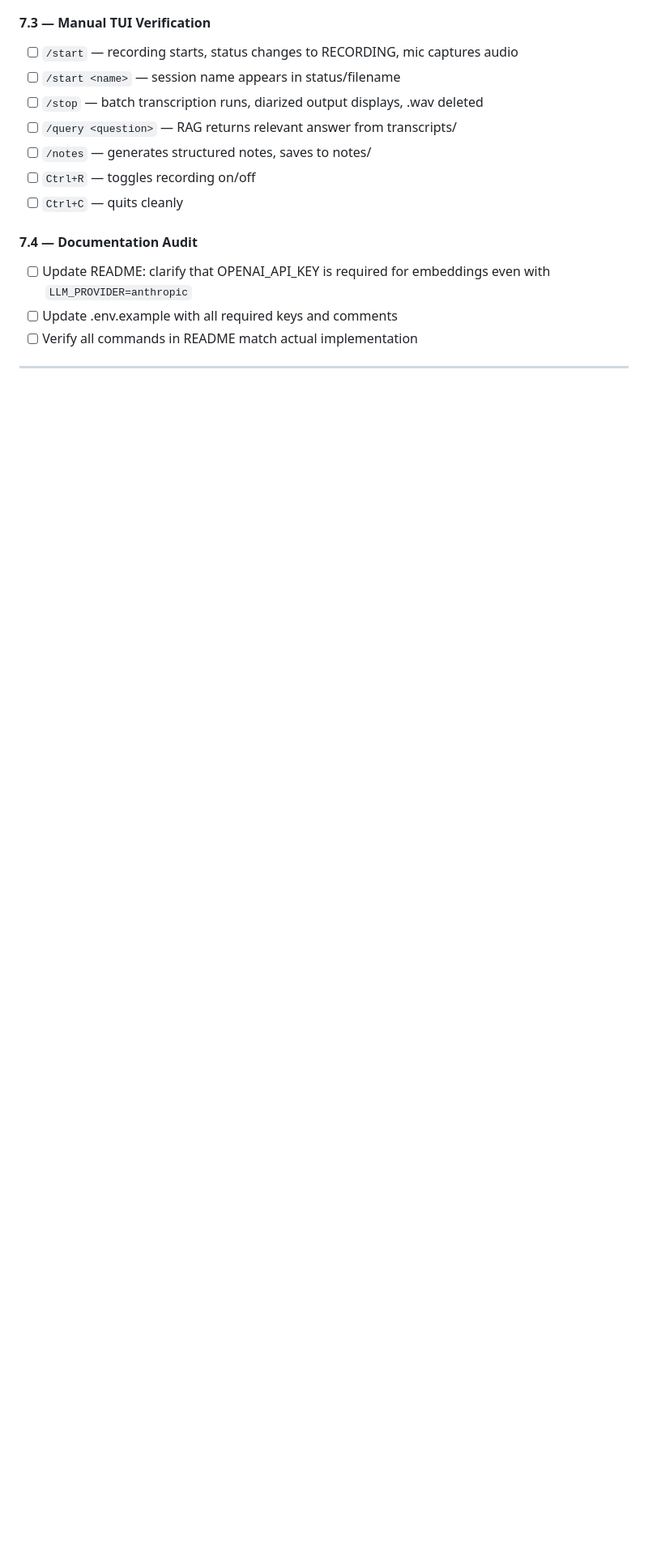
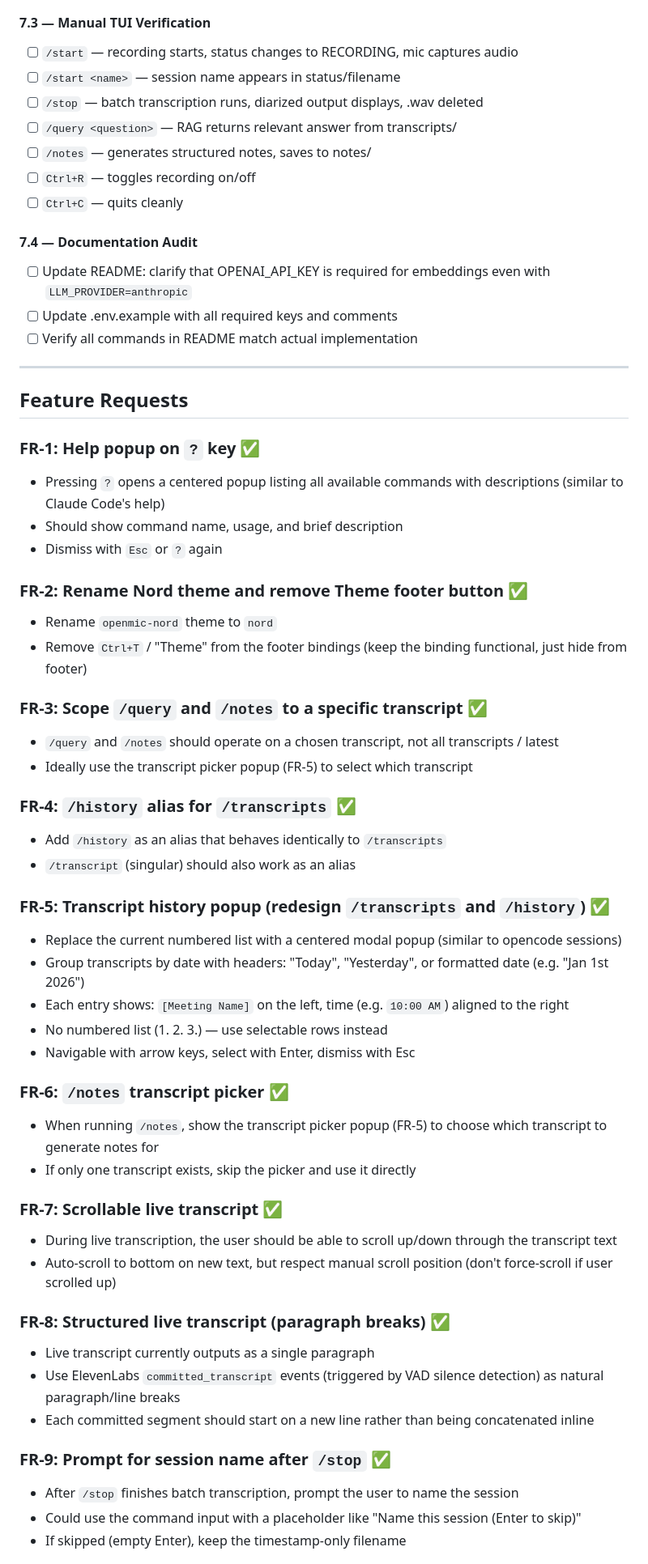
Before and after one commit to fushipanda/openmic, a Markdown page: claude.md, the part around one of its changes. Shown at 81% size. Drawn GitHub-style; blank space fills up the shorter version.

Commit message:
Mark all feature requests as complete in claude.md
All 11 feature requests (FR-1 through FR-11) have been implemented
and tested.

Co-Authored-By: Claude Opus 4.6 <noreply@anthropic.com>

```diff
--- a/claude.md
+++ b/claude.md
@@ -112,3 +112,47 @@ ANTHROPIC_API_KEY=...        # add whichever provider you set above
 
 ---
 
+## Feature Requests
+
+### FR-1: Help popup on `?` key ✅
+- Pressing `?` opens a centered popup listing all available commands with descriptions (similar to Claude Code's help)
+- Should show command name, usage, and brief description
+- Dismiss with `Esc` or `?` again
+
+### FR-2: Rename Nord theme and remove Theme footer button ✅
+- Rename `openmic-nord` theme to `nord`
+- Remove `Ctrl+T` / "Theme" from the footer bindings (keep the binding functional, just hide from footer)
+
+### FR-3: Scope `/query` and `/notes` to a specific transcript ✅
+- `/query` and `/notes` should operate on a chosen transcript, not all transcripts / latest
+- Ideally use the transcript picker popup (FR-5) to select which transcript
+
+### FR-4: `/history` alias for `/transcripts` ✅
+- Add `/history` as an alias that behaves identically to `/transcripts`
+- `/transcript` (singular) should also work as an alias
+
+### FR-5: Transcript history popup (redesign `/transcripts` and `/history`) ✅
+- Replace the current numbered list with a centered modal popup (similar to opencode sessions)
+- Group transcripts by date with headers: "Today", "Yesterday", or formatted date (e.g. "Jan 1st 2026")
+- Each entry shows: `[Meeting Name]` on the left, time (e.g. `10:00 AM`) aligned to the right
+- No numbered list (1. 2. 3.) — use selectable rows instead
+- Navigable with arrow keys, select with Enter, dismiss with Esc
+
+### FR-6: `/notes` transcript picker ✅
+- When running `/notes`, show the transcript picker popup (FR-5) to choose which transcript to generate notes for
+- If only one transcript exists, skip the picker and use it directly
+
+### FR-7: Scrollable live transcript ✅
+- During live transcription, the user should be able to scroll up/down through the transcript text
+- Auto-scroll to bottom on new text, but respect manual scroll position (don't force-scroll if user scrolled up)
+
+### FR-8: Structured live transcript (paragraph breaks) ✅
+- Live transcript currently outputs as a single paragraph
+- Use ElevenLabs `committed_transcript` events (triggered by VAD silence detection) as natural paragraph/line breaks
+- Each committed segment should start on a new line rather than being concatenated inline
+
+### FR-9: Prompt for session name after `/stop` ✅
+- After `/stop` finishes batch transcription, prompt the user to name the session
+- Could use the command input with a placeholder like "Name this session (Enter to skip)"
+- If skipped (empty Enter), keep the timestamp-only filename
+
```
Also changed, not shown: other parts of claude.md (+17 -0 lines).
